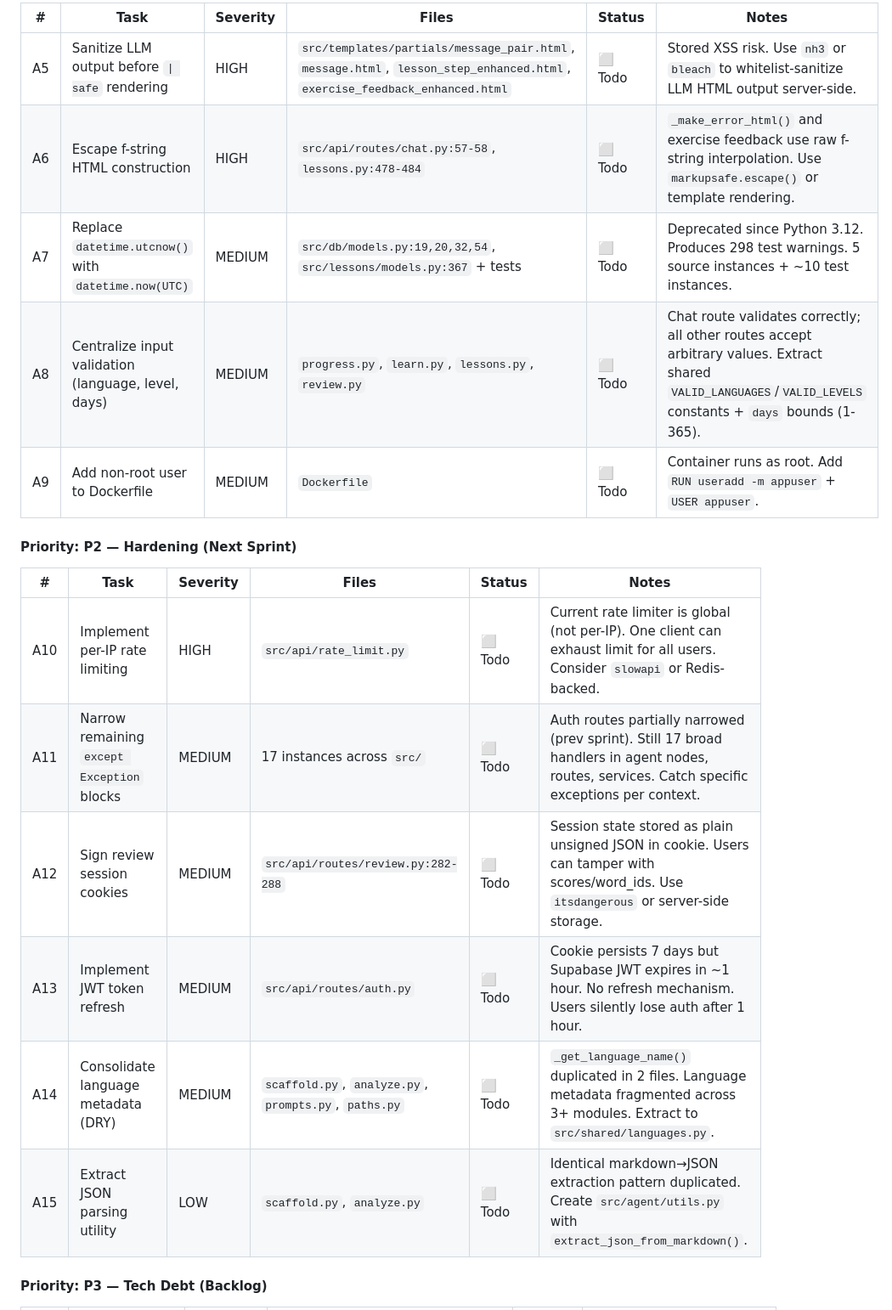
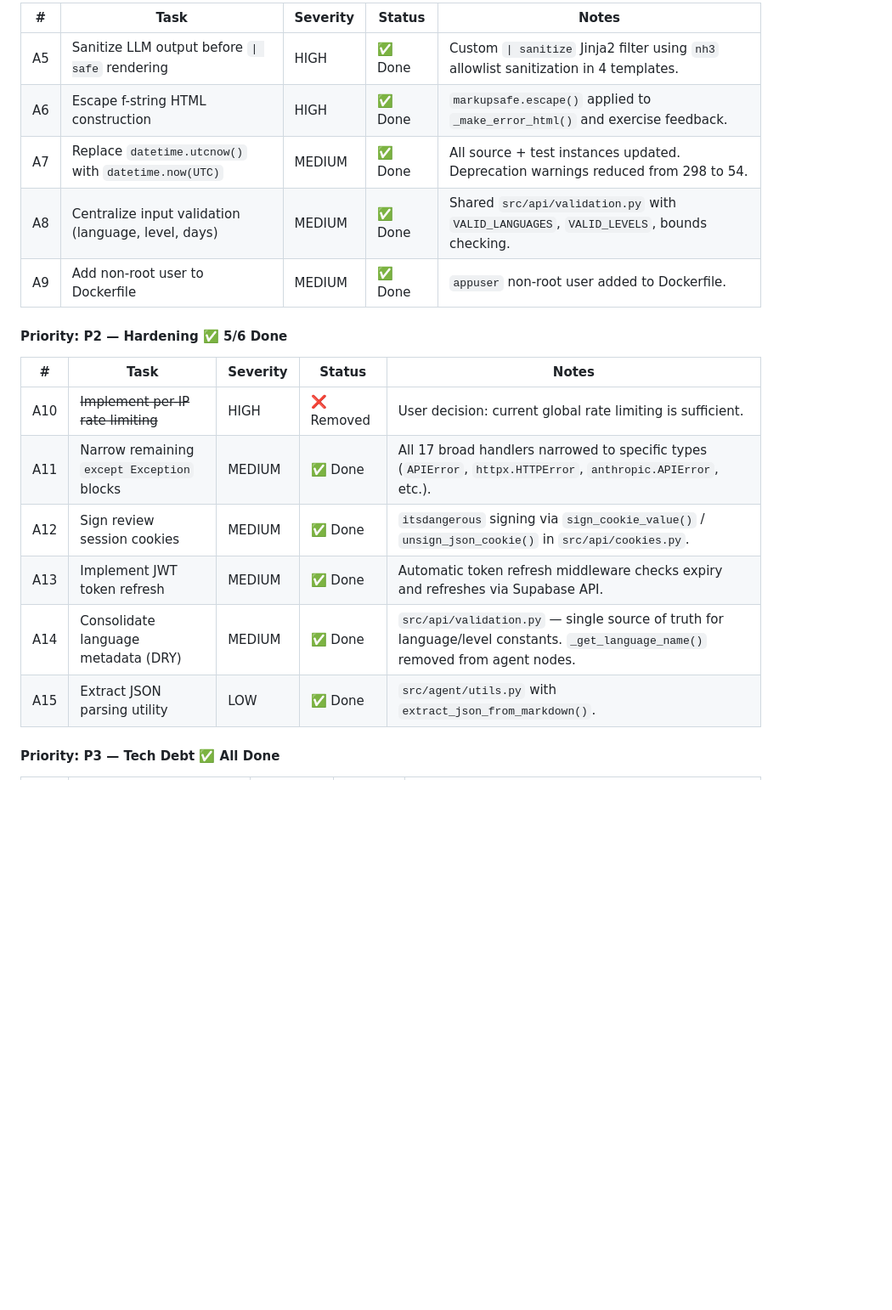
Before and after one commit to darth-dodo/habla-hermano, a Markdown page: tasks.md, the part around one of its changes. Shown at 85% size. Drawn GitHub-style; blank space fills up the shorter version.

```diff
--- a/tasks.md
+++ b/tasks.md
@@ -77,22 +80,22 @@ Ordered by severity. Previous improvement backlog (2026-02-18) is complete — s
 
-| # | Task | Severity | Files | Status | Notes |
-|---|------|----------|-------|--------|-------|
-| A5 | Sanitize LLM output before `\| safe` rendering | HIGH | `src/templates/partials/message_pair.html`, `message.html`, `lesson_step_enhanced.html`, `exercise_feedback_enhanced.html` | ⬜ Todo | Stored XSS risk. Use `nh3` or `bleach` to whitelist-sanitize LLM HTML output server-side. |
-| A6 | Escape f-string HTML construction | HIGH | `src/api/routes/chat.py:57-58`, `lessons.py:478-484` | ⬜ Todo | `_make_error_html()` and exercise feedback use raw f-string interpolation. Use `markupsafe.escape()` or template rendering. |
-| A7 | Replace `datetime.utcnow()` with `datetime.now(UTC)` | MEDIUM | `src/db/models.py:19,20,32,54`, `src/lessons/models.py:367` + tests | ⬜ Todo | Deprecated since Python 3.12. Produces 298 test warnings. 5 source instances + ~10 test instances. |
-| A8 | Centralize input validation (language, level, days) | MEDIUM | `progress.py`, `learn.py`, `lessons.py`, `review.py` | ⬜ Todo | Chat route validates correctly; all other routes accept arbitrary values. Extract shared `VALID_LANGUAGES`/`VALID_LEVELS` constants + `days` bounds (1-365). |
-| A9 | Add non-root user to Dockerfile | MEDIUM | `Dockerfile` | ⬜ Todo | Container runs as root. Add `RUN useradd -m appuser` + `USER appuser`. |
+| # | Task | Severity | Status | Notes |
+|---|------|----------|--------|-------|
+| A5 | Sanitize LLM output before `\| safe` rendering | HIGH | ✅ Done | Custom `\| sanitize` Jinja2 filter using `nh3` allowlist sanitization in 4 templates. |
+| A6 | Escape f-string HTML construction | HIGH | ✅ Done | `markupsafe.escape()` applied to `_make_error_html()` and exercise feedback. |
+| A7 | Replace `datetime.utcnow()` with `datetime.now(UTC)` | MEDIUM | ✅ Done | All source + test instances updated. Deprecation warnings reduced from 298 to 54. |
+| A8 | Centralize input validation (language, level, days) | MEDIUM | ✅ Done | Shared `src/api/validation.py` with `VALID_LANGUAGES`, `VALID_LEVELS`, bounds checking. |
+| A9 | Add non-root user to Dockerfile | MEDIUM | ✅ Done | `appuser` non-root user added to Dockerfile. |
 
-#### Priority: P2 — Hardening (Next Sprint)
+#### Priority: P2 — Hardening ✅ 5/6 Done
 
-| # | Task | Severity | Files | Status | Notes |
-|---|------|----------|-------|--------|-------|
-| A10 | Implement per-IP rate limiting | HIGH | `src/api/rate_limit.py` | ⬜ Todo | Current rate limiter is global (not per-IP). One client can exhaust limit for all users. Consider `slowapi` or Redis-backed. |
-| A11 | Narrow remaining `except Exception` blocks | MEDIUM | 17 instances across `src/` | ⬜ Todo | Auth routes partially narrowed (prev sprint). Still 17 broad handlers in agent nodes, routes, services. Catch specific exceptions per context. |
-| A12 | Sign review session cookies | MEDIUM | `src/api/routes/review.py:282-288` | ⬜ Todo | Session state stored as plain unsigned JSON in cookie. Users can tamper with scores/word_ids. Use `itsdangerous` or server-side storage. |
-| A13 | Implement JWT token refresh | MEDIUM | `src/api/routes/auth.py` | ⬜ Todo | Cookie persists 7 days but Supabase JWT expires in ~1 hour. No refresh mechanism. Users silently lose auth after 1 hour. |
-| A14 | Consolidate language metadata (DRY) | MEDIUM | `scaffold.py`, `analyze.py`, `prompts.py`, `paths.py` | ⬜ Todo | `_get_language_name()` duplicated in 2 files. Language metadata fragmented across 3+ modules. Extract to `src/shared/languages.py`. |
-| A15 | Extract JSON parsing utility | LOW | `scaffold.py`, `analyze.py` | ⬜ Todo | Identical markdown→JSON extraction pattern duplicated. Create `src/agent/utils.py` with `extract_json_from_markdown()`. |
+| # | Task | Severity | Status | Notes |
+|---|------|----------|--------|-------|
+| A10 | ~~Implement per-IP rate limiting~~ | HIGH | ❌ Removed | User decision: current global rate limiting is sufficient. |
+| A11 | Narrow remaining `except Exception` blocks | MEDIUM | ✅ Done | All 17 broad handlers narrowed to specific types (`APIError`, `httpx.HTTPError`, `anthropic.APIError`, etc.). |
+| A12 | Sign review session cookies | MEDIUM | ✅ Done | `itsdangerous` signing via `sign_cookie_value()` / `unsign_json_cookie()` in `src/api/cookies.py`. |
+| A13 | Implement JWT token refresh | MEDIUM | ✅ Done | Automatic token refresh middleware checks expiry and refreshes via Supabase API. |
+| A14 | Consolidate language metadata (DRY) | MEDIUM | ✅ Done | `src/api/validation.py` — single source of truth for language/level constants. `_get_language_name()` removed from agent nodes. |
+| A15 | Extract JSON parsing utility | LOW | ✅ Done | `src/agent/utils.py` with `extract_json_from_markdown()`. |
 
-#### Priority: P3 — Tech Debt (Backlog)
+#### Priority: P3 — Tech Debt ✅ All Done
 
```
Also changed, not shown: other parts of tasks.md (+82 -38 lines).
